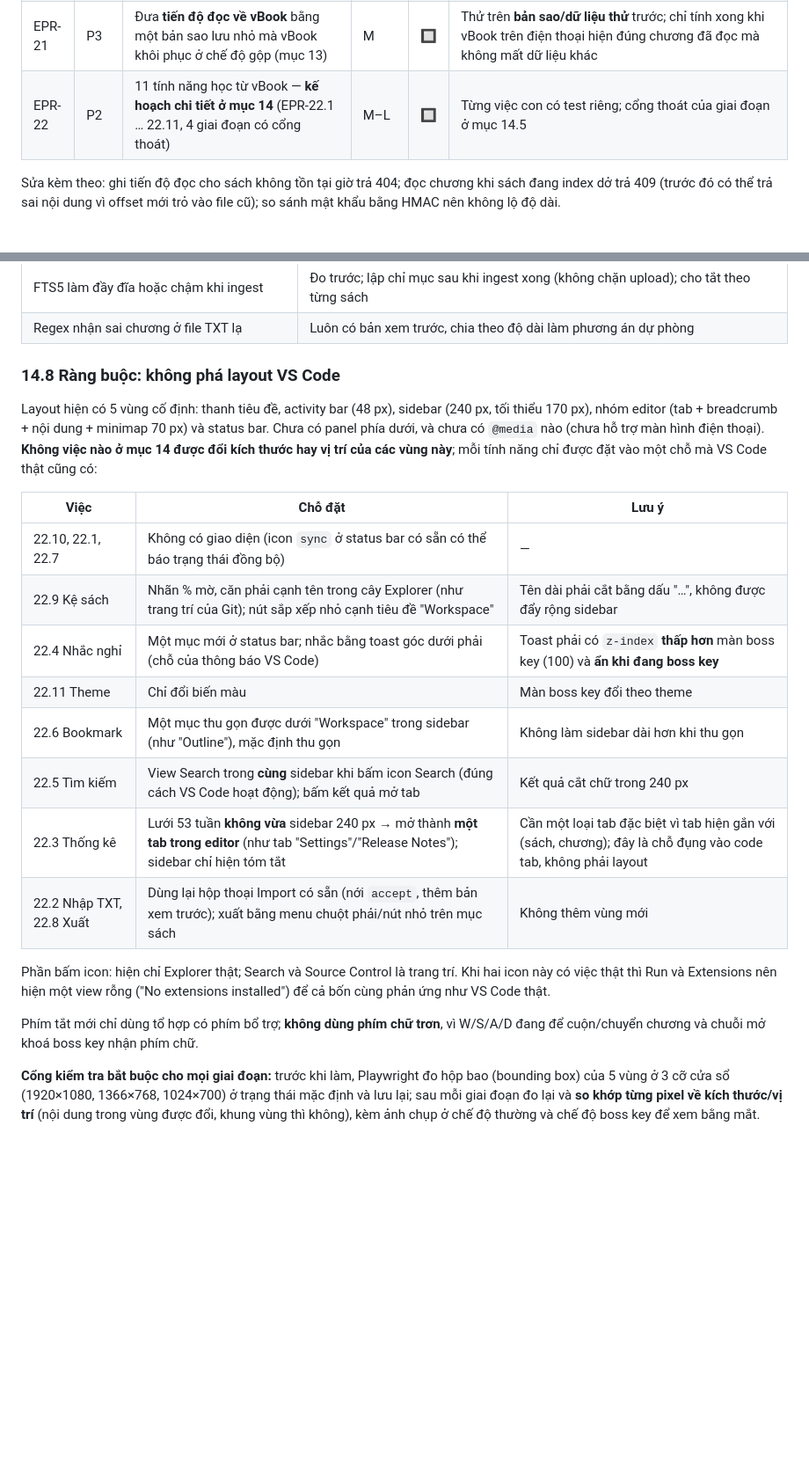
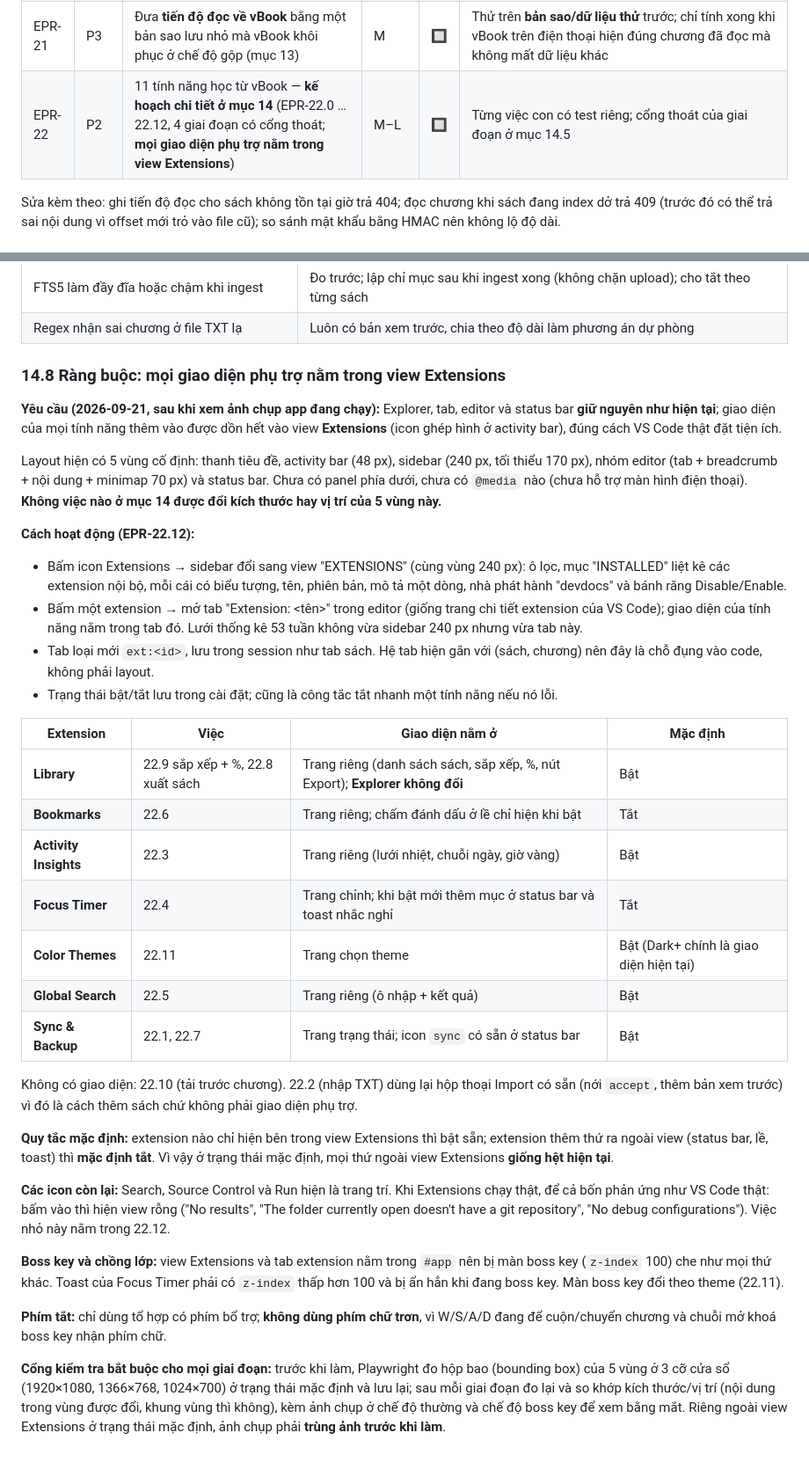
Before and after one commit to NPham1402/Epub-Reder, a Markdown page: docs/platform-upgrade.md, 2 parts joined by grey strips. Shown at 88% size. Rendered like a GitHub page; blank space fills up the shorter version.

```diff
--- a/docs/platform-upgrade.md
+++ b/docs/platform-upgrade.md
@@ -62,7 +62,7 @@ Trạng thái: ✅ xong + có test · ⏳ cần chủ hệ thống · 🔲 chưa
 | EPR-19 | P2 | **Nhập bản sao lưu vBook** (`.tar.zst`) qua web: sách có nội dung + tiến độ đọc (mục 13) | L | 🔲 | Nhập đúng file mẫu 14 sách/7 sách có chương; sách đã có không bị tạo trùng; tiến độ khớp; test bằng bản sao lưu giả nhỏ |
 | EPR-20 | P2 | **WebDAV chỉ đọc** để vBook duyệt và nhập sách từ EPUB reader (mục 13) | M | 🔲 | vBook trên điện thoại thấy danh sách và nhập được một cuốn; sai mật khẩu / thử quá nhiều lần bị chặn |
 | EPR-21 | P3 | Đưa **tiến độ đọc về vBook** bằng một bản sao lưu nhỏ mà vBook khôi phục ở chế độ gộp (mục 13) | M | 🔲 | Thử trên **bản sao/dữ liệu thử** trước; chỉ tính xong khi vBook trên điện thoại hiện đúng chương đã đọc mà không mất dữ liệu khác |
-| EPR-22 | P2 | 11 tính năng học từ vBook — **kế hoạch chi tiết ở mục 14** (EPR-22.1 … 22.11, 4 giai đoạn có cổng thoát) | M–L | 🔲 | Từng việc con có test riêng; cổng thoát của giai đoạn ở mục 14.5 |
+| EPR-22 | P2 | 11 tính năng học từ vBook — **kế hoạch chi tiết ở mục 14** (EPR-22.0 … 22.12, 4 giai đoạn có cổng thoát; **mọi giao diện phụ trợ nằm trong view Extensions**) | M–L | 🔲 | Từng việc con có test riêng; cổng thoát của giai đoạn ở mục 14.5 |
 
 Sửa kèm theo: ghi tiến độ đọc cho sách không tồn tại giờ trả 404; đọc chương khi sách đang index dở trả 409 (trước đó có thể trả sai nội dung vì offset mới trỏ vào file cũ); so sánh mật khẩu bằng HMAC nên không lộ độ dài.
 
@@ -303,23 +305,36 @@ Phụ thuộc: 22.6 cần 22.1; 22.3 dùng bộ đếm của 22.4; 22.2 và 22.8
 | FTS5 làm đầy đĩa hoặc chậm khi ingest | Đo trước; lập chỉ mục sau khi ingest xong (không chặn upload); cho tắt theo từng sách |
 | Regex nhận sai chương ở file TXT lạ | Luôn có bản xem trước, chia theo độ dài làm phương án dự phòng |
 
-### 14.8 Ràng buộc: không phá layout VS Code
+### 14.8 Ràng buộc: mọi giao diện phụ trợ nằm trong view Extensions
 
-Layout hiện có 5 vùng cố định: thanh tiêu đề, activity bar (48 px), sidebar (240 px, tối thiểu 170 px), nhóm editor (tab + breadcrumb + nội dung + minimap 70 px) và status bar. Chưa có panel phía dưới, và chưa có `@media` nào (chưa hỗ trợ màn hình điện thoại). **Không việc nào ở mục 14 được đổi kích thước hay vị trí của các vùng này**; mỗi tính năng chỉ được đặt vào một chỗ mà VS Code thật cũng có:
+**Yêu cầu (2026-09-21, sau khi xem ảnh chụp app đang chạy):** Explorer, tab, editor và status bar **giữ nguyên như hiện tại**; giao diện của mọi tính năng thêm vào được dồn hết vào view **Extensions** (icon ghép hình ở activity bar), đúng cách VS Code thật đặt tiện ích.
 
-| Việc | Chỗ đặt | Lưu ý |
-|---|---|---|
-| 22.10, 22.1, 22.7 | Không có giao diện (icon `sync` ở status bar có sẵn có thể báo trạng thái đồng bộ) | — |
-| 22.9 Kệ sách | Nhãn % mờ, căn phải cạnh tên trong cây Explorer (như trang trí của Git); nút sắp xếp nhỏ cạnh tiêu đề "Workspace" | Tên dài phải cắt bằng dấu "…", không được đẩy rộng sidebar |
-| 22.4 Nhắc nghỉ | Một mục mới ở status bar; nhắc bằng toast góc dưới phải (chỗ của thông báo VS Code) | Toast phải có `z-index` **thấp hơn** màn boss key (100) và **ẩn khi đang boss key** |
-| 22.11 Theme | Chỉ đổi biến màu | Màn boss key đổi theo theme |
-| 22.6 Bookmark | Một mục thu gọn được dưới "Workspace" trong sidebar (như "Outline"), mặc định thu gọn | Không làm sidebar dài hơn khi thu gọn |
-| 22.5 Tìm kiếm | View Search trong **cùng** sidebar khi bấm icon Search (đúng cách VS Code hoạt động); bấm kết quả mở tab | Kết quả cắt chữ trong 240 px |
-| 22.3 Thống kê | Lưới 53 tuần **không vừa** sidebar 240 px → mở thành **một tab trong editor** (như tab "Settings"/"Release Notes"); sidebar chỉ hiện tóm tắt | Cần một loại tab đặc biệt vì tab hiện gắn với (sách, chương); đây là chỗ đụng vào code tab, không phải layout |
-| 22.2 Nhập TXT, 22.8 Xuất | Dùng lại hộp thoại Import có sẵn (nới `accept`, thêm bản xem trước); xuất bằng menu chuột phải/nút nhỏ trên mục sách | Không thêm vùng mới |
+Layout hiện có 5 vùng cố định: thanh tiêu đề, activity bar (48 px), sidebar (240 px, tối thiểu 170 px), nhóm editor (tab + breadcrumb + nội dung + minimap 70 px) và status bar. Chưa có panel phía dưới, chưa có `@media` nào (chưa hỗ trợ màn hình điện thoại). **Không việc nào ở mục 14 được đổi kích thước hay vị trí của 5 vùng này.**
 
-Phần bấm icon: hiện chỉ Explorer thật; Search và Source Control là trang trí. Khi hai icon này có việc thật thì Run và Extensions nên hiện một view rỗng ("No extensions installed") để cả bốn cùng phản ứng như VS Code thật.
+**Cách hoạt động (EPR-22.12):**
+- Bấm icon Extensions → sidebar đổi sang view "EXTENSIONS" (cùng vùng 240 px): ô lọc, mục "INSTALLED" liệt kê các extension nội bộ, mỗi cái có biểu tượng, tên, phiên bản, mô tả một dòng, nhà phát hành "devdocs" và bánh răng Disable/Enable.
+- Bấm một extension → mở tab "Extension: <tên>" trong editor (giống trang chi tiết extension của VS Code); giao diện của tính năng nằm trong tab đó. Lưới thống kê 53 tuần không vừa sidebar 240 px nhưng vừa tab này.
+- Tab loại mới `ext:<id>`, lưu trong session như tab sách. Hệ tab hiện gắn với (sách, chương) nên đây là chỗ đụng vào code, không phải layout.
+- Trạng thái bật/tắt lưu trong cài đặt; cũng là công tắc tắt nhanh một tính năng nếu nó lỗi.
 
-Phím tắt mới chỉ dùng tổ hợp có phím bổ trợ; **không dùng phím chữ trơn**, vì W/S/A/D đang để cuộn/chuyển chương và chuỗi mở khoá boss key nhận phím chữ.
+| Extension | Việc | Giao diện nằm ở | Mặc định |
+|---|---|---|---|
+| **Library** | 22.9 sắp xếp + %, 22.8 xuất sách | Trang riêng (danh sách sách, sắp xếp, %, nút Export); **Explorer không đổi** | Bật |
+| **Bookmarks** | 22.6 | Trang riêng; chấm đánh dấu ở lề chỉ hiện khi bật | Tắt |
+| **Activity Insights** | 22.3 | Trang riêng (lưới nhiệt, chuỗi ngày, giờ vàng) | Bật |
+| **Focus Timer** | 22.4 | Trang chỉnh; khi bật mới thêm mục ở status bar và toast nhắc nghỉ | Tắt |
+| **Color Themes** | 22.11 | Trang chọn theme | Bật (Dark+ chính là giao diện hiện tại) |
+| **Global Search** | 22.5 | Trang riêng (ô nhập + kết quả) | Bật |
+| **Sync & Backup** | 22.1, 22.7 | Trang trạng thái; icon `sync` có sẵn ở status bar | Bật |
 
-**Cổng kiểm tra bắt buộc cho mọi giai đoạn:** trước khi làm, Playwright đo hộp bao (bounding box) của 5 vùng ở 3 cỡ cửa sổ (1920×1080, 1366×768, 1024×700) ở trạng thái mặc định và lưu lại; sau mỗi giai đoạn đo lại và **so khớp từng pixel về kích thước/vị trí** (nội dung trong vùng được đổi, khung vùng thì không), kèm ảnh chụp ở chế độ thường và chế độ boss key để xem bằng mắt.
+Không có giao diện: 22.10 (tải trước chương). 22.2 (nhập TXT) dùng lại hộp thoại Import có sẵn (nới `accept`, thêm bản xem trước) vì đó là cách thêm sách chứ không phải giao diện phụ trợ.
+
+**Quy tắc mặc định:** extension nào chỉ hiện bên trong view Extensions thì bật sẵn; extension thêm thứ ra ngoài view (status bar, lề, toast) thì **mặc định tắt**. Vì vậy ở trạng thái mặc định, mọi thứ ngoài view Extensions **giống hệt hiện tại**.
+
+**Các icon còn lại:** Search, Source Control và Run hiện là trang trí. Khi Extensions chạy thật, để cả bốn phản ứng như VS Code thật: bấm vào thì hiện view rỗng ("No results", "The folder currently open doesn't have a git repository", "No debug configurations"). Việc nhỏ này nằm trong 22.12.
+
+**Boss key và chồng lớp:** view Extensions và tab extension nằm trong `#app` nên bị màn boss key (`z-index` 100) che như mọi thứ khác. Toast của Focus Timer phải có `z-index` thấp hơn 100 và bị ẩn hẳn khi đang boss key. Màn boss key đổi theo theme (22.11).
+
+**Phím tắt:** chỉ dùng tổ hợp có phím bổ trợ; **không dùng phím chữ trơn**, vì W/S/A/D đang để cuộn/chuyển chương và chuỗi mở khoá boss key nhận phím chữ.
+
+**Cổng kiểm tra bắt buộc cho mọi giai đoạn:** trước khi làm, Playwright đo hộp bao (bounding box) của 5 vùng ở 3 cỡ cửa sổ (1920×1080, 1366×768, 1024×700) ở trạng thái mặc định và lưu lại; sau mỗi giai đoạn đo lại và so khớp kích thước/vị trí (nội dung trong vùng được đổi, khung vùng thì không), kèm ảnh chụp ở chế độ thường và chế độ boss key để xem bằng mắt. Riêng ngoài view Extensions ở trạng thái mặc định, ảnh chụp phải **trùng ảnh trước khi làm**.
```
Also changed, not shown: other parts of docs/platform-upgrade.md (+14 -12 lines).
